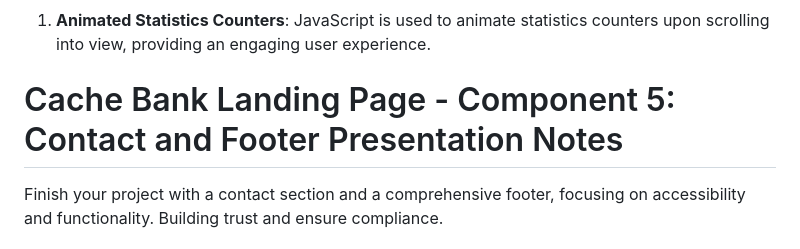
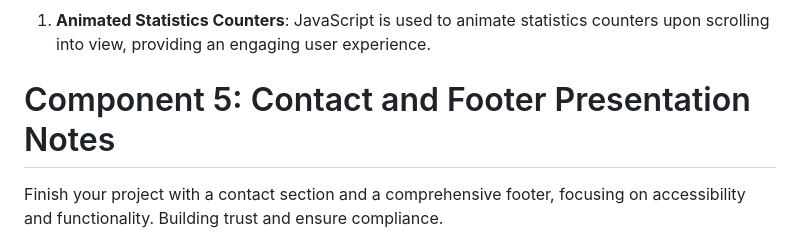
Before and after one commit to RoarsRori/RORMAS372_BCL2401_GroupE_02_RorisangMasilo_SDF11, a Markdown page: PresentationREADME.md, the part around the change. Drawn GitHub-style.

```diff
--- a/PresentationREADME.md
+++ b/PresentationREADME.md
@@ -85,7 +85,7 @@ Construct a section that showcases Cache Bank's impact through statistics(making
 1. **Animated Statistics Counters**: JavaScript is used to animate statistics counters upon scrolling into view, providing an engaging user experience.
 
 
-# Cache Bank Landing Page - Component 5: Contact and Footer Presentation Notes
+# Component 5: Contact and Footer Presentation Notes
  Finish your project with a contact section and a comprehensive footer, focusing on accessibility and functionality. Building trust and ensure compliance.
 
 ## Accessibility and Design of the Footer
```
